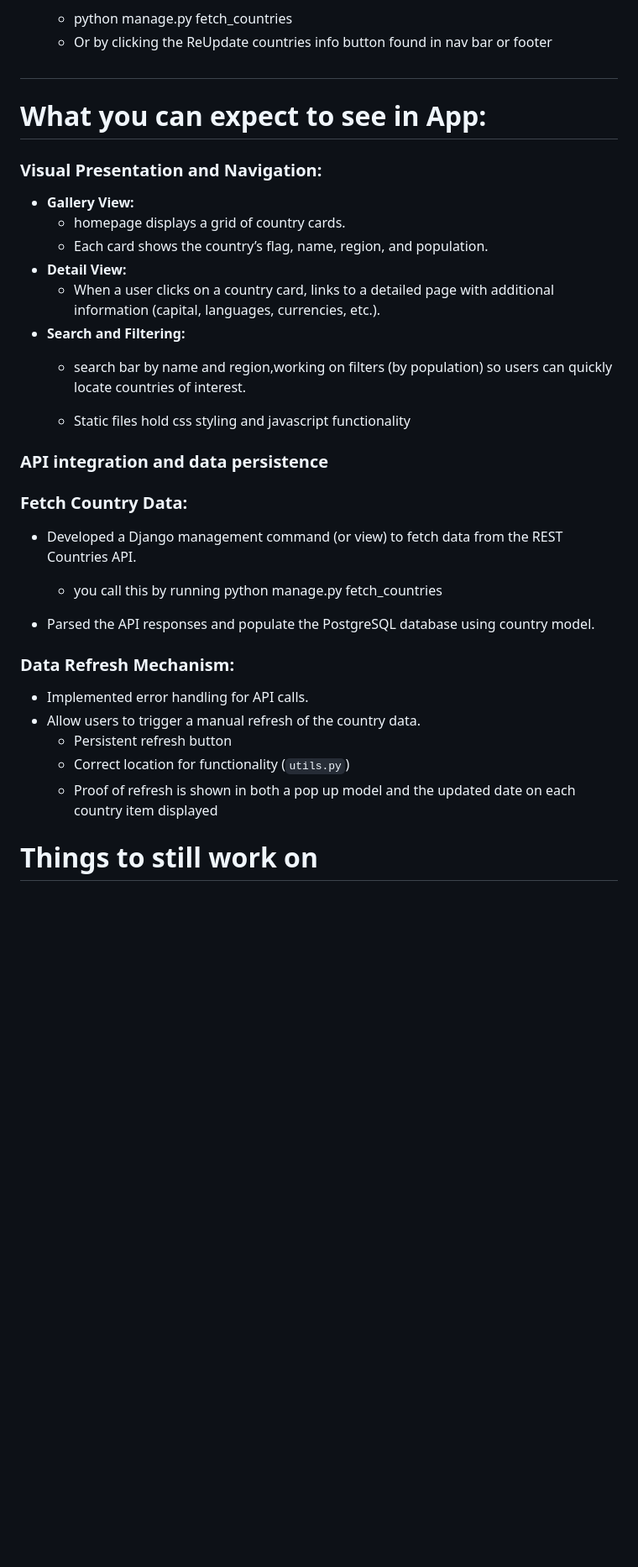
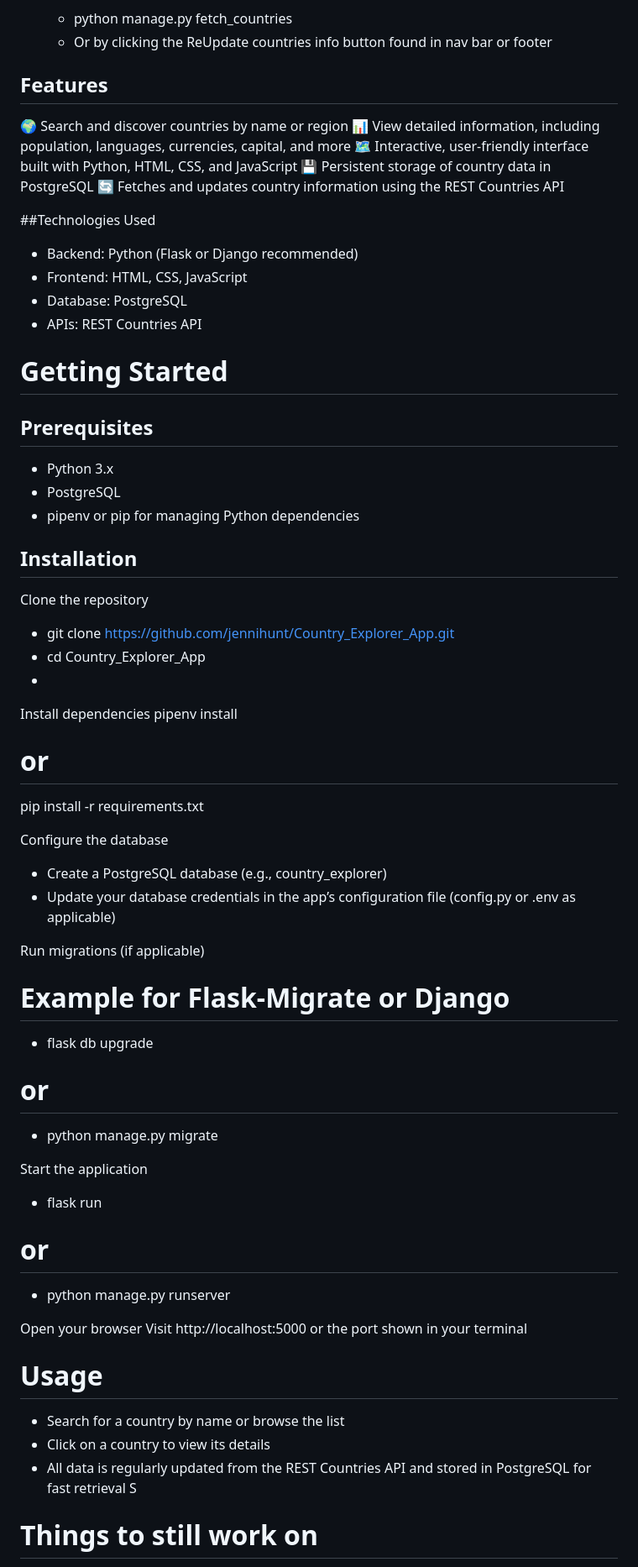
Before and after one commit to jennihunt/Country_Explorer_App, a Markdown page: README.md, the part around one of its changes. Shown at 84% size. Drawn GitHub-style; blank space fills up the shorter version.

```diff
--- a/README.md
+++ b/README.md
@@ -20,36 +19,75 @@ This app utilizes information/data from  [REST Countries Api](https://restcountr
 - You can generate postgresql db with REST Countries api data by running following code in terminal
     - python manage.py fetch_countries
     - Or by clicking the ReUpdate countries info button found in nav bar or footer
-##
-# What you can expect to see in App:
-### **Visual Presentation and Navigation:**
+## Features
+🌍 Search and discover countries by name or region
+📊 View detailed information, including population, languages, currencies, capital, and more
+🗺️ Interactive, user-friendly interface built with Python, HTML, CSS, and JavaScript
+💾 Persistent storage of country data in PostgreSQL
+🔄 Fetches and updates country information using the REST Countries API
 
-- **Gallery View:**
-    - homepage displays a grid of country cards.
-    - Each card shows the country’s flag, name, region, and population.
-- **Detail View:**
-    - When a user clicks on a country card, links to  a detailed page with additional information (capital, languages, currencies, etc.).
-- **Search and Filtering:**
-    - search bar by name and region,working on filters (by population) so users can quickly locate countries of interest.
+##Technologies Used
+- Backend: Python (Flask or Django recommended)
+- Frontend: HTML, CSS, JavaScript
+- Database: PostgreSQL
+- APIs: REST Countries API
 
-    - Static files hold css styling and javascript functionality
+# Getting Started
+## Prerequisites
+- Python 3.x
+- PostgreSQL
+- pipenv or pip for managing Python dependencies
 
-### **API integration and data persistence**
+## Installation
+Clone the repository
+- git clone https://github.com/jennihunt/Country_Explorer_App.git
+- cd Country_Explorer_App
+-
+Install dependencies
+pipenv install
+# or
+pip install -r requirements.txt
 
-### **Fetch Country Data:**
+Configure the database
+- Create a PostgreSQL database (e.g., country_explorer)
+- Update your database credentials in the app’s configuration file (config.py or .env as applicable)
 
-- Developed a Django management command (or view) to fetch data from the REST Countries API.
-    - you call this by running python manage.py fetch_countries
+Run migrations (if applicable)
+# Example for Flask-Migrate or Django
+- flask db upgrade
+# or
+- python manage.py migrate
 
-- Parsed the API responses and populate the PostgreSQL database using country model.
+Start the application
+- flask run
+# or
+- python manage.py runserver
 
-### **Data Refresh Mechanism:**
+Open your browser
+Visit http://localhost:5000 or the port shown in your terminal
 
-- Implemented error handling for API calls.
-- Allow users to trigger a manual refresh of the country data.
-    - Persistent refresh button
-    - Correct location for functionality (`utils.py`)
-    - Proof of refresh is shown in both a pop up model and the updated date on each country item displayed
+# Usage
+- Search for a country by name or browse the list
+- Click on a country to view its details
+- All data is regularly updated from the REST Countries API and stored in PostgreSQL for fast retrieval
+S
+
+
+
+
+
+
+
+
+
+
+
+
+
+
+
+
+
 
 
 # Things to still work on
```
Also changed, not shown: other parts of README.md (+1 -2 lines).
